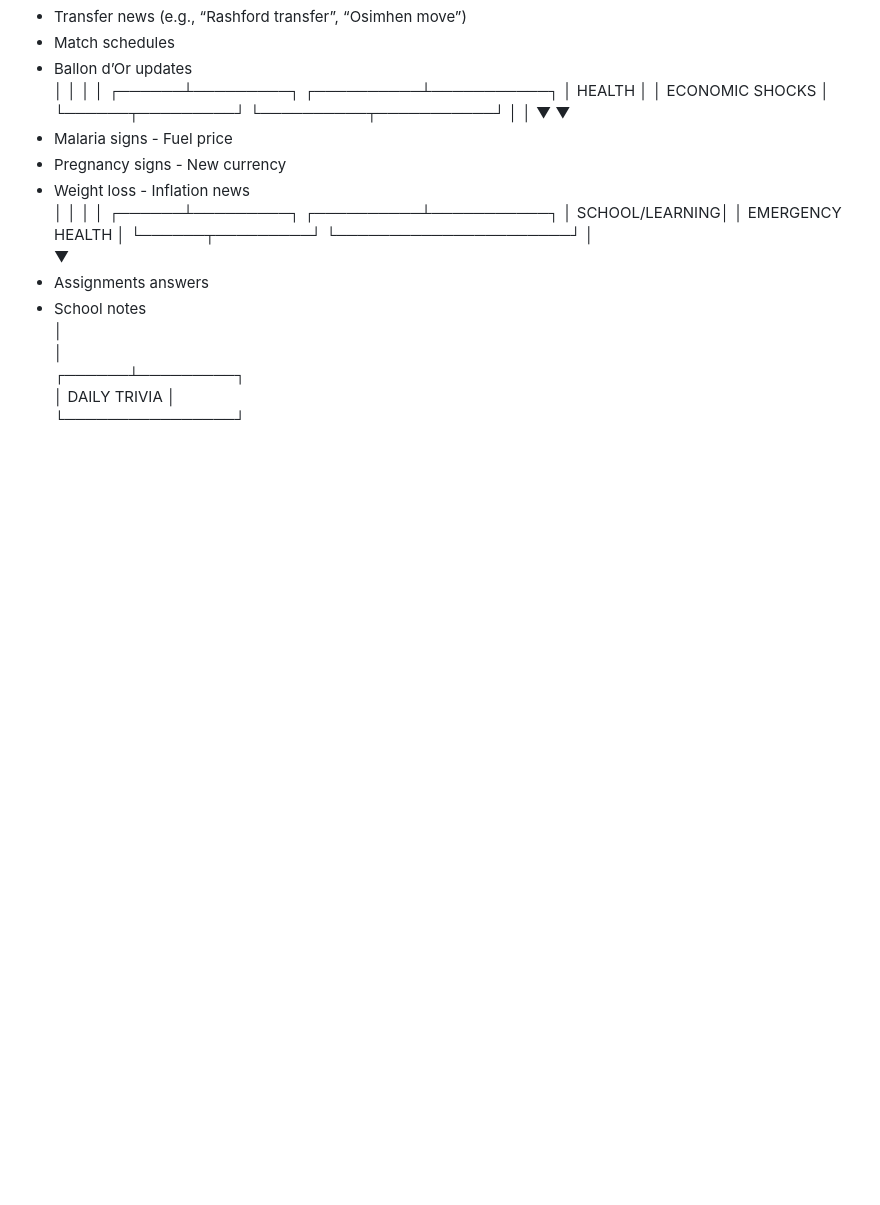
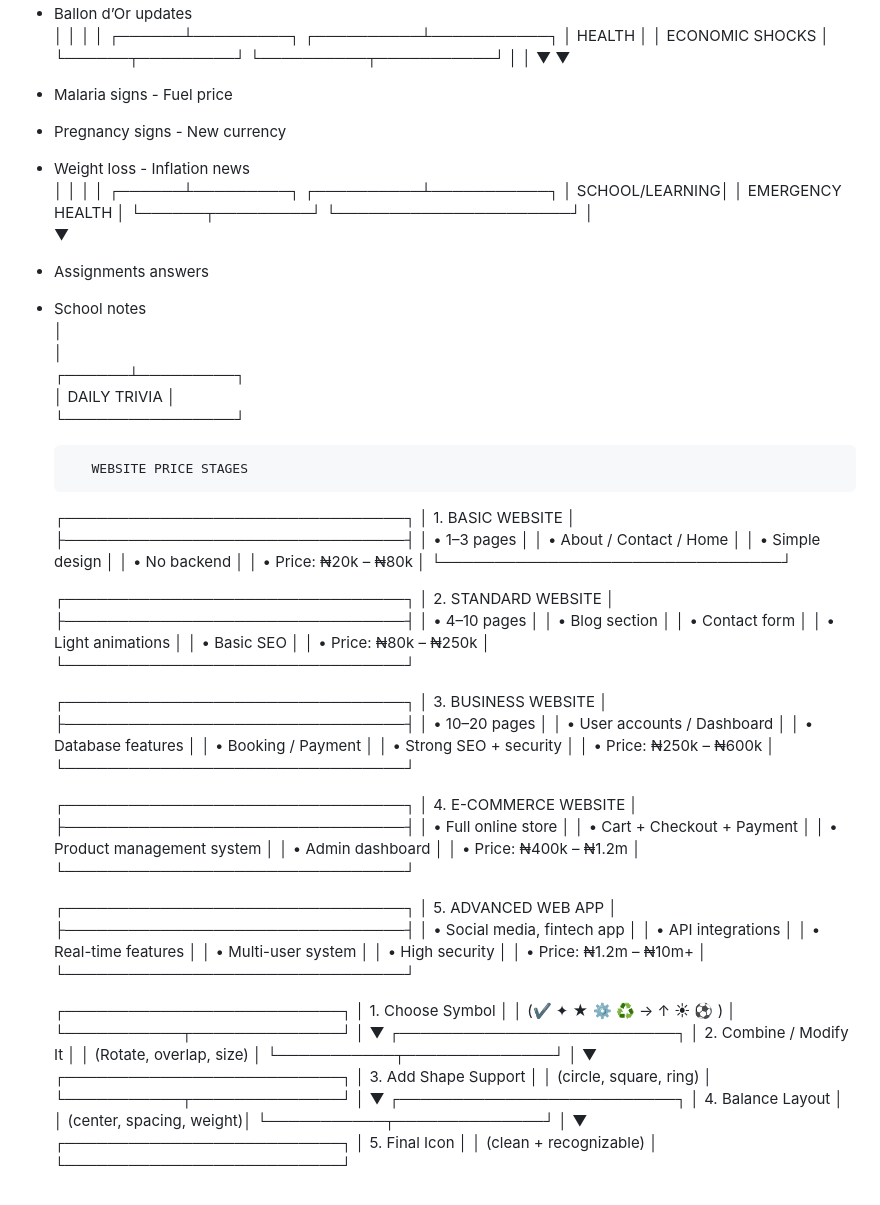
Before and after one commit to smintech/draft.worksheet, a Markdown page: README.md, the part around the change. Rendered like a GitHub page; blank space fills up the shorter version.

```diff
--- a/README.md
+++ b/README.md
@@ -79,3 +79,87 @@ Many work can be stored safe
    ┌──────┴─────────┐
    │ DAILY TRIVIA   │
    └────────────────┘
+
+            WEBSITE PRICE STAGES
+
+     ┌────────────────────────────────┐
+     │        1. BASIC WEBSITE        │
+     ├────────────────────────────────┤
+     │ • 1–3 pages                   │
+     │ • About / Contact / Home      │
+     │ • Simple design               │
+     │ • No backend                  │
+     │ • Price: ₦20k – ₦80k          │
+     └────────────────────────────────┘
+
+     ┌────────────────────────────────┐
+     │      2. STANDARD WEBSITE       │
+     ├────────────────────────────────┤
+     │ • 4–10 pages                  │
+     │ • Blog section                │
+     │ • Contact form                │
+     │ • Light animations            │
+     │ • Basic SEO                   │
+     │ • Price: ₦80k – ₦250k         │
+     └────────────────────────────────┘
+
+     ┌────────────────────────────────┐
+     │      3. BUSINESS WEBSITE       │
+     ├────────────────────────────────┤
+     │ • 10–20 pages                 │
+     │ • User accounts / Dashboard   │
+     │ • Database features           │
+     │ • Booking / Payment           │
+     │ • Strong SEO + security       │
+     │ • Price: ₦250k – ₦600k        │
+     └────────────────────────────────┘
+
+     ┌────────────────────────────────┐
+     │      4. E-COMMERCE WEBSITE     │
+     ├────────────────────────────────┤
+     │ • Full online store           │
+     │ • Cart + Checkout + Payment   │
+     │ • Product management system   │
+     │ • Admin dashboard             │
+     │ • Price: ₦400k – ₦1.2m        │
+     └────────────────────────────────┘
+
+     ┌────────────────────────────────┐
+     │     5. ADVANCED WEB APP        │
+     ├────────────────────────────────┤
+     │ • Social media, fintech app   │
+     │ • API integrations            │
+     │ • Real-time features          │
+     │ • Multi-user system           │
+     │ • High security               │
+     │ • Price: ₦1.2m – ₦10m+        │
+     └────────────────────────────────┘
+
+      ┌──────────────────────────┐
+       │     1. Choose Symbol     │
+       │  (✔ ✦ ★ ⚙ ♻ → ↑ ☀ ⚽ )    │
+       └───────────┬──────────────┘
+                   │
+                   ▼
+       ┌──────────────────────────┐
+       │ 2. Combine / Modify It   │
+       │  (Rotate, overlap, size) │
+       └───────────┬──────────────┘
+                   │
+                   ▼
+       ┌──────────────────────────┐
+       │ 3. Add Shape Support     │
+       │  (circle, square, ring)  │
+       └───────────┬──────────────┘
+                   │
+                   ▼
+       ┌──────────────────────────┐
+       │     4. Balance Layout    │
+       │ (center, spacing, weight)│
+       └───────────┬──────────────┘
+                   │
+                   ▼
+       ┌──────────────────────────┐
+       │     5. Final Icon        │
+       │   (clean + recognizable) │
+       └──────────────────────────┘
```
